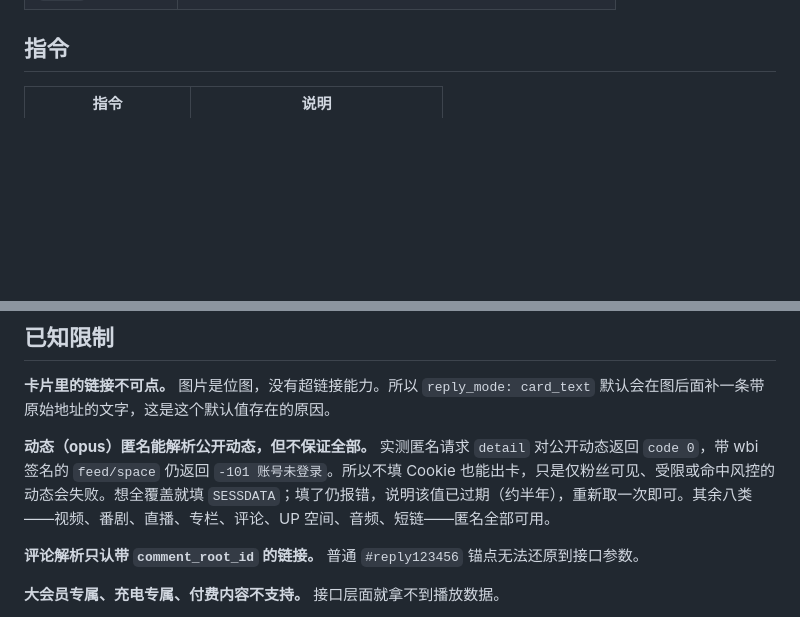
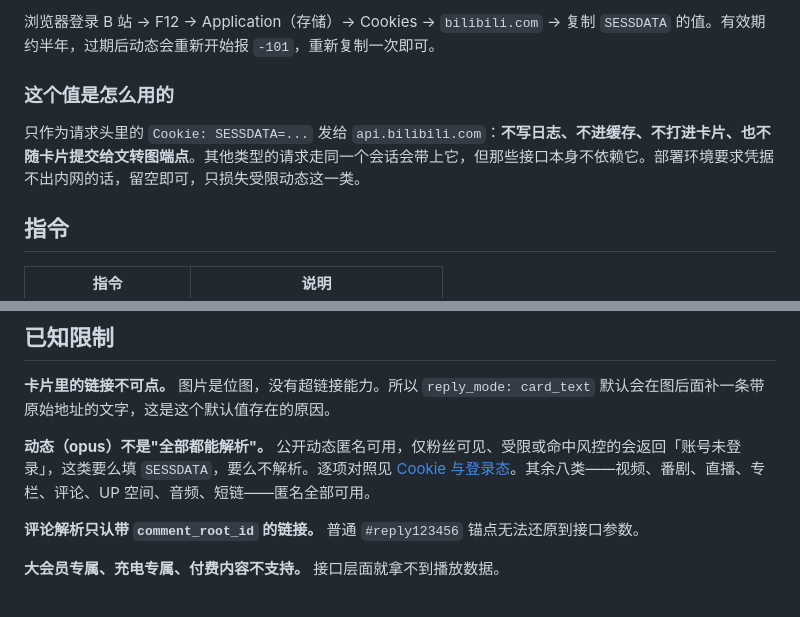
Before and after one commit to szjmhxd/astrbot_plugin_bili_card, a Markdown page: README.md, 2 parts joined by grey strips. Rendered like a GitHub page; blank space fills up the shorter version.

```diff
--- a/README.md
+++ b/README.md
@@ -90,3 +124,8 @@ apt-get update && apt-get install -y fonts-noto-cjk
+浏览器登录 B 站 → F12 → Application（存储）→ Cookies → `bilibili.com` → 复制 `SESSDATA` 的值。有效期约半年，过期后动态会重新开始报 `-101`，重新复制一次即可。
+
+### 这个值是怎么用的
+
+只作为请求头里的 `Cookie: SESSDATA=...` 发给 `api.bilibili.com`：**不写日志、不进缓存、不打进卡片、也不随卡片提交给文转图端点**。其他类型的请求走同一个会话会带上它，但那些接口本身不依赖它。部署环境要求凭据不出内网的话，留空即可，只损失受限动态这一类。
 
 ## 指令
 
@@ -115,7 +154,7 @@ apt-get update && apt-get install -y fonts-noto-cjk
 
 **卡片里的链接不可点。** 图片是位图，没有超链接能力。所以 `reply_mode: card_text` 默认会在图后面补一条带原始地址的文字，这是这个默认值存在的原因。
 
-**动态（opus）匿名能解析公开动态，但不保证全部。** 实测匿名请求 `detail` 对公开动态返回 `code 0`，带 wbi 签名的 `feed/space` 仍返回 `-101 账号未登录`。所以不填 Cookie 也能出卡，只是仅粉丝可见、受限或命中风控的动态会失败。想全覆盖就填 `SESSDATA`；填了仍报错，说明该值已过期（约半年），重新取一次即可。其余八类——视频、番剧、直播、专栏、评论、UP 空间、音频、短链——匿名全部可用。
+**动态（opus）不是"全部都能解析"。** 公开动态匿名可用，仅粉丝可见、受限或命中风控的会返回「账号未登录」，这类要么填 `SESSDATA`，要么不解析。逐项对照见 [Cookie 与登录态](#cookie-与登录态)。其余八类——视频、番剧、直播、专栏、评论、UP 空间、音频、短链——匿名全部可用。
 
 **评论解析只认带 `comment_root_id` 的链接。** 普通 `#reply123456` 锚点无法还原到接口参数。
 
```
Also changed, not shown: other parts of README.md (+36 -2 lines), CHANGELOG.md (+13 -0 lines), logo.png, 3 other files.
